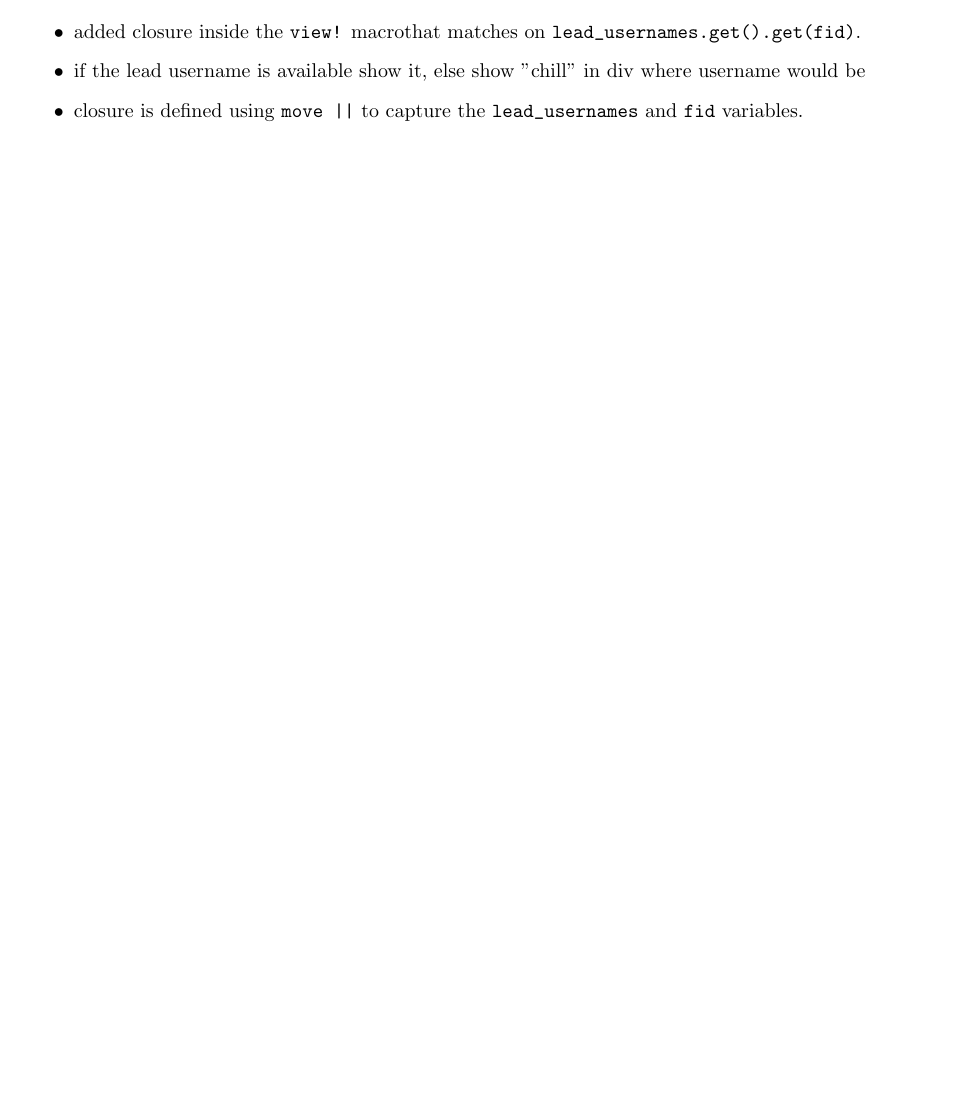
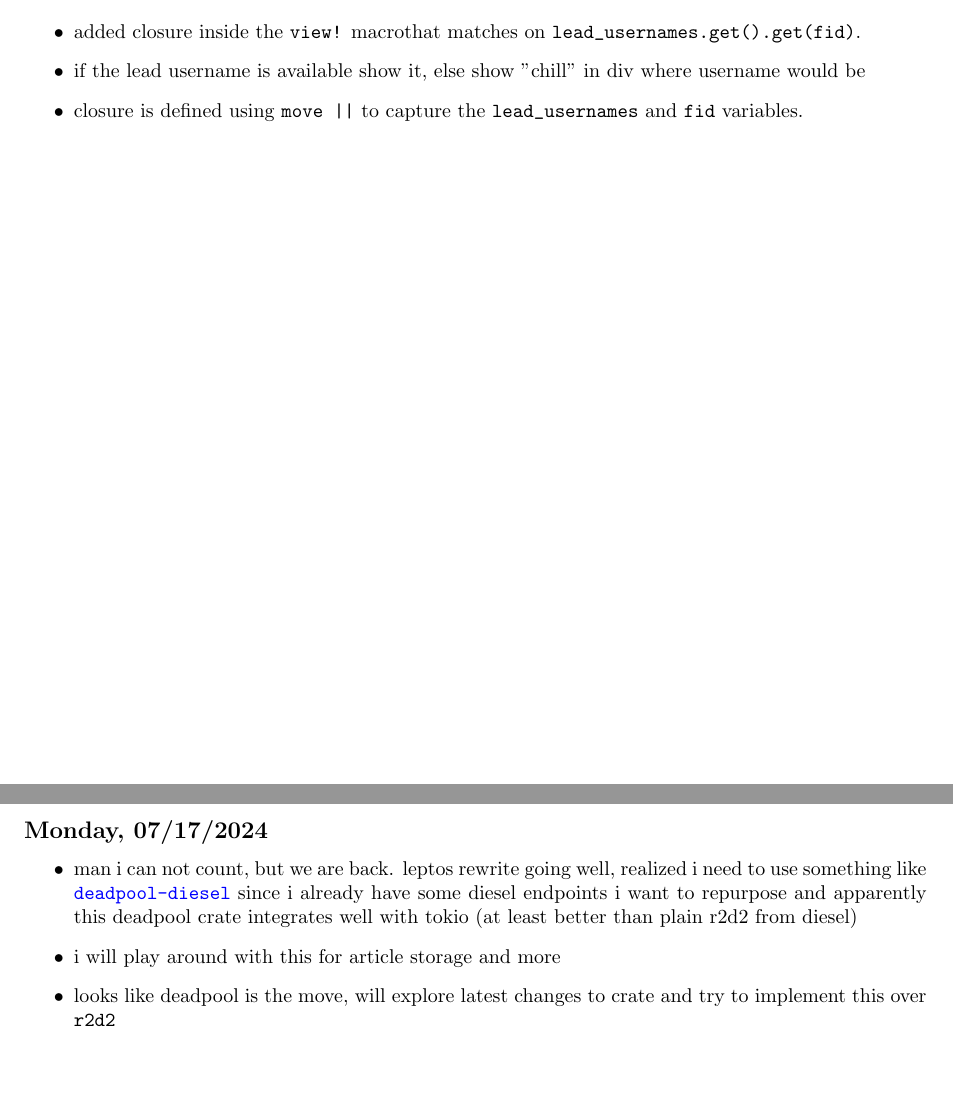
Before and after one commit to iturner72/ai_nyt, a LaTeX document (notes/latex/notes.tex, which reads notes/latex/chapters/week9.tex): part of page 10 of 11 before the commit and two parts of pages 10 and 11 of 12 after it, the two joined at a grey line, cut so that both start at the same text, the shorter picture padded with empty space. Compiled offline with pdfLaTeX.

Commit message:
notes: add deadpool-diesel notes

```diff
--- /dev/null
+++ b/notes/latex/chapters/week9.tex
@@ -0,0 +1,16 @@
+\newpage
+%%%%%%%%%%%%%%%%%%%%%%%%%%%%%%%%%%%%%%%%%%%%%%%%%%%%%%%%%%%%%%%%%%%%%%%%%%%%%%%
+\section{Week 9?}
+%%%%%%%%%%%%%%%%%%%%%%%%%%%%%%%%%%%%%%%%%%%%%%%%%%%%%%%%%%%%%%%%%%%%%%%%%%%%%%%
+\subsection*{Monday, 07/17/2024}
+\begin{itemize}
+    \item man i can not count, but we are back. leptos rewrite going well,
+        realized i need to use something like
+        \texttt{\textcolor{blue}{\href{https://crates.io/crates/deadpool-diesel}{deadpool-diesel}}} since i
+        already have some diesel endpoints i want to repurpose and apparently
+        this deadpool crate integrates well with tokio (at least better than
+        plain r2d2 from diesel)
+    \item i will play around with this for article storage and more
+    \item looks like deadpool is the move, will explore latest changes to crate
+        and try to implement this over \texttt{r2d2}
+\end{itemize}
--- a/notes/latex/notes.tex
+++ b/notes/latex/notes.tex
@@ -57,6 +57,7 @@
     chapters/week5,
     chapters/week7,
     chapters/week8,
+    chapters/week9,
     chapters/references
 }
 
```
Also changed, not shown: notes/latex/notes.tex (1 more changed lines).
